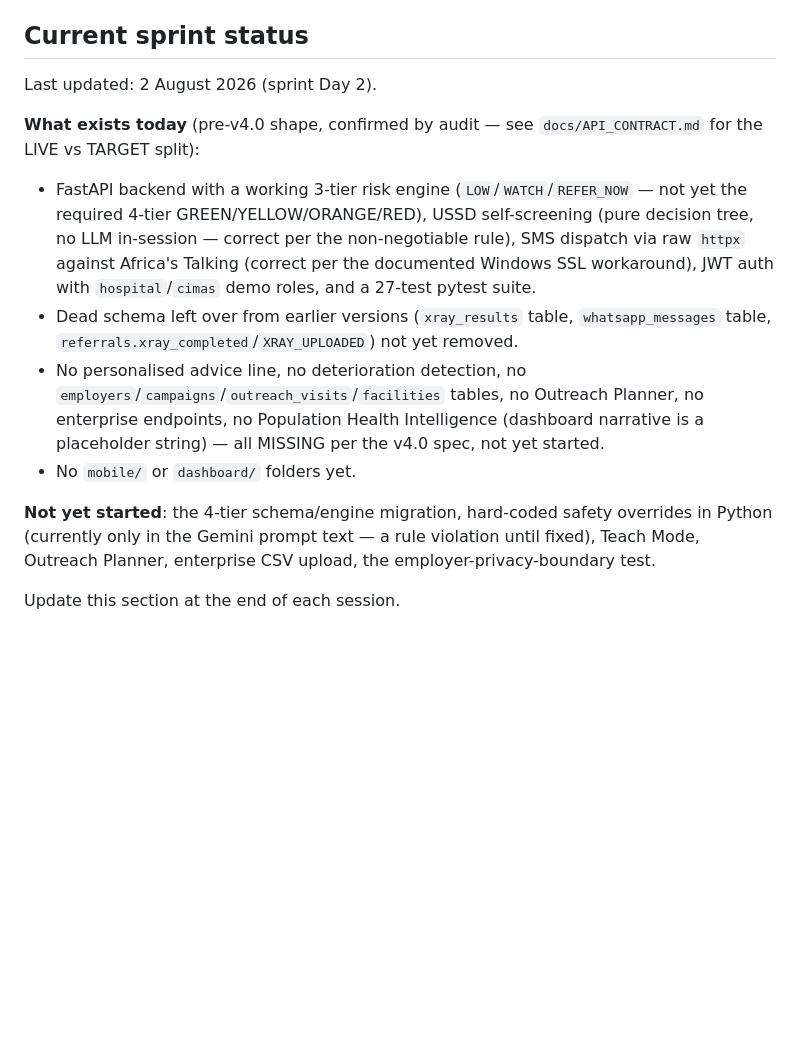
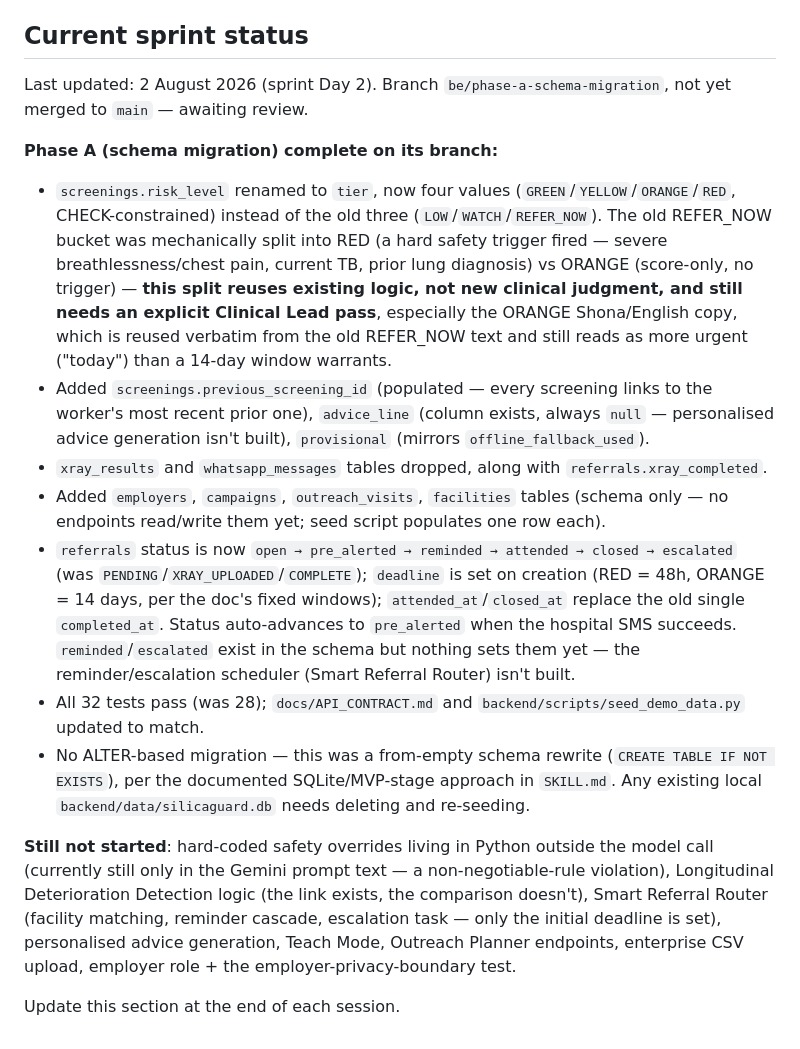
Before and after one commit to Gabrielpanashe/silica-guard, a Markdown page: CLAUDE.md, the part around the change. Drawn GitHub-style; blank space fills up the shorter version.

```diff
--- a/CLAUDE.md
+++ b/CLAUDE.md
@@ -70,14 +70,17 @@ Copied verbatim from the reference document's implementation map. These are not
 
 ## Current sprint status
 
-Last updated: 2 August 2026 (sprint Day 2).
+Last updated: 2 August 2026 (sprint Day 2). Branch `be/phase-a-schema-migration`, not yet merged to `main` — awaiting review.
 
-**What exists today** (pre-v4.0 shape, confirmed by audit — see `docs/API_CONTRACT.md` for the LIVE vs TARGET split):
-- FastAPI backend with a working 3-tier risk engine (`LOW`/`WATCH`/`REFER_NOW` — not yet the required 4-tier GREEN/YELLOW/ORANGE/RED), USSD self-screening (pure decision tree, no LLM in-session — correct per the non-negotiable rule), SMS dispatch via raw `httpx` against Africa's Talking (correct per the documented Windows SSL workaround), JWT auth with `hospital`/`cimas` demo roles, and a 27-test pytest suite.
-- Dead schema left over from earlier versions (`xray_results` table, `whatsapp_messages` table, `referrals.xray_completed`/`XRAY_UPLOADED`) not yet removed.
-- No personalised advice line, no deterioration detection, no `employers`/`campaigns`/`outreach_visits`/`facilities` tables, no Outreach Planner, no enterprise endpoints, no Population Health Intelligence (dashboard narrative is a placeholder string) — all MISSING per the v4.0 spec, not yet started.
-- No `mobile/` or `dashboard/` folders yet.
+**Phase A (schema migration) complete on its branch:**
+- `screenings.risk_level` renamed to `tier`, now four values (`GREEN`/`YELLOW`/`ORANGE`/`RED`, CHECK-constrained) instead of the old three (`LOW`/`WATCH`/`REFER_NOW`). The old REFER_NOW bucket was mechanically split into RED (a hard safety trigger fired — severe breathlessness/chest pain, current TB, prior lung diagnosis) vs ORANGE (score-only, no trigger) — **this split reuses existing logic, not new clinical judgment, and still needs an explicit Clinical Lead pass**, especially the ORANGE Shona/English copy, which is reused verbatim from the old REFER_NOW text and still reads as more urgent ("today") than a 14-day window warrants.
+- Added `screenings.previous_screening_id` (populated — every screening links to the worker's most recent prior one), `advice_line` (column exists, always `null` — personalised advice generation isn't built), `provisional` (mirrors `offline_fallback_used`).
+- `xray_results` and `whatsapp_messages` tables dropped, along with `referrals.xray_completed`.
+- Added `employers`, `campaigns`, `outreach_visits`, `facilities` tables (schema only — no endpoints read/write them yet; seed script populates one row each).
+- `referrals` status is now `open → pre_alerted → reminded → attended → closed → escalated` (was `PENDING`/`XRAY_UPLOADED`/`COMPLETE`); `deadline` is set on creation (RED = 48h, ORANGE = 14 days, per the doc's fixed windows); `attended_at`/`closed_at` replace the old single `completed_at`. Status auto-advances to `pre_alerted` when the hospital SMS succeeds. `reminded`/`escalated` exist in the schema but nothing sets them yet — the reminder/escalation scheduler (Smart Referral Router) isn't built.
+- All 32 tests pass (was 28); `docs/API_CONTRACT.md` and `backend/scripts/seed_demo_data.py` updated to match.
+- No ALTER-based migration — this was a from-empty schema rewrite (`CREATE TABLE IF NOT EXISTS`), per the documented SQLite/MVP-stage approach in `SKILL.md`. Any existing local `backend/data/silicaguard.db` needs deleting and re-seeding.
 
-**Not yet started**: the 4-tier schema/engine migration, hard-coded safety overrides in Python (currently only in the Gemini prompt text — a rule violation until fixed), Teach Mode, Outreach Planner, enterprise CSV upload, the employer-privacy-boundary test.
+**Still not started**: hard-coded safety overrides living in Python outside the model call (currently still only in the Gemini prompt text — a non-negotiable-rule violation), Longitudinal Deterioration Detection logic (the link exists, the comparison doesn't), Smart Referral Router (facility matching, reminder cascade, escalation task — only the initial deadline is set), personalised advice generation, Teach Mode, Outreach Planner endpoints, enterprise CSV upload, employer role + the employer-privacy-boundary test.
 
 Update this section at the end of each session.
```
Also changed, not shown: docs/API_CONTRACT.md (+30 -49 lines).
